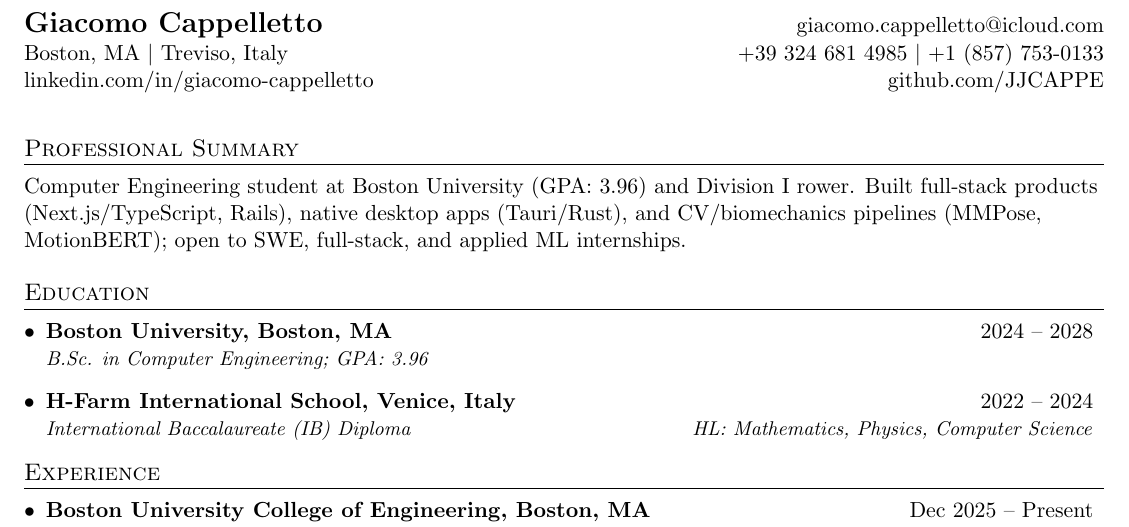
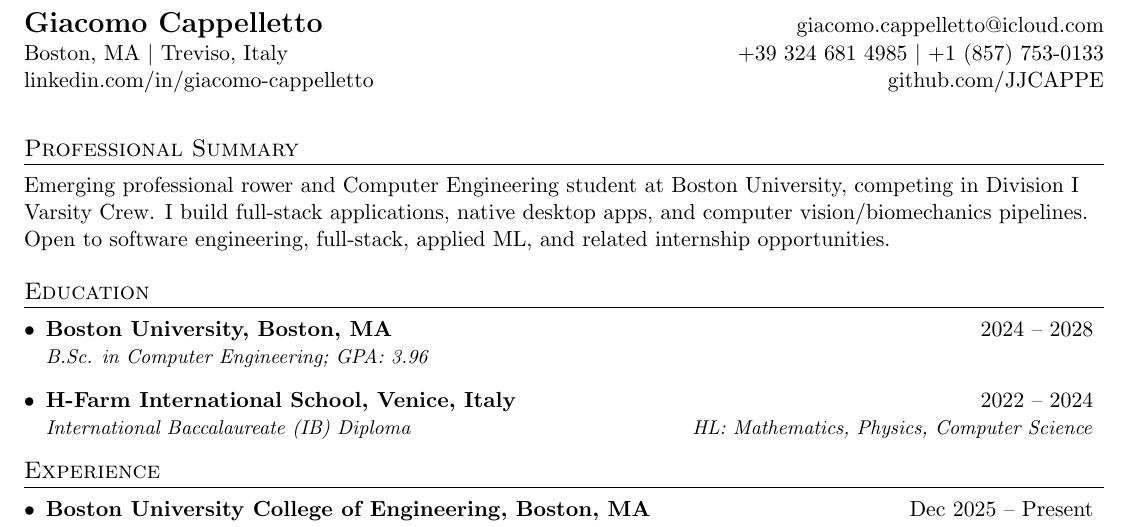
Before and after one commit to JJCAPPE/cv, a LaTeX CV (resume-new.tex): part of page 1 of 2, cut so that both start at the same text. Compiled offline with pdfLaTeX.

Commit message:
feat: update professional summary and internship interests in resume.

```diff
--- a/resume-new.tex
+++ b/resume-new.tex
@@ -95,7 +95,7 @@
 
 %----------PROFESSIONAL SUMMARY-----------
 \section*{Professional Summary}
-Computer Engineering student at Boston University (GPA: 3.96) and Division I rower. Built full-stack products (Next.js/TypeScript, Rails), native desktop apps (Tauri/Rust), and CV/biomechanics pipelines (MMPose, MotionBERT); open to SWE, full-stack, and applied ML internships.
+Emerging professional rower and Computer Engineering student at Boston University, competing in Division I Varsity Crew. I build full-stack applications, native desktop apps, and computer vision/biomechanics pipelines. Open to software engineering, full-stack, applied ML, and related internship opportunities.
 %-----------EDUCATION-----------------
 \section{Education}
 \resumeSubHeadingListStart
```
Also changed, not shown: resume-new.pdf.
